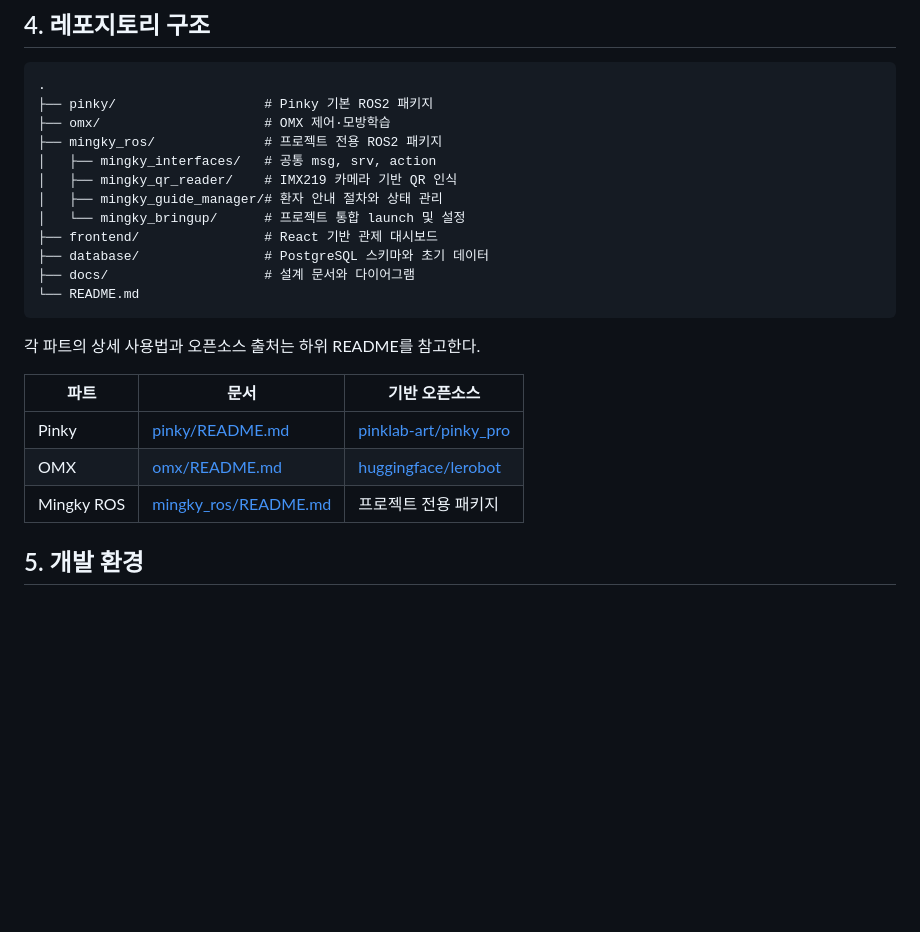
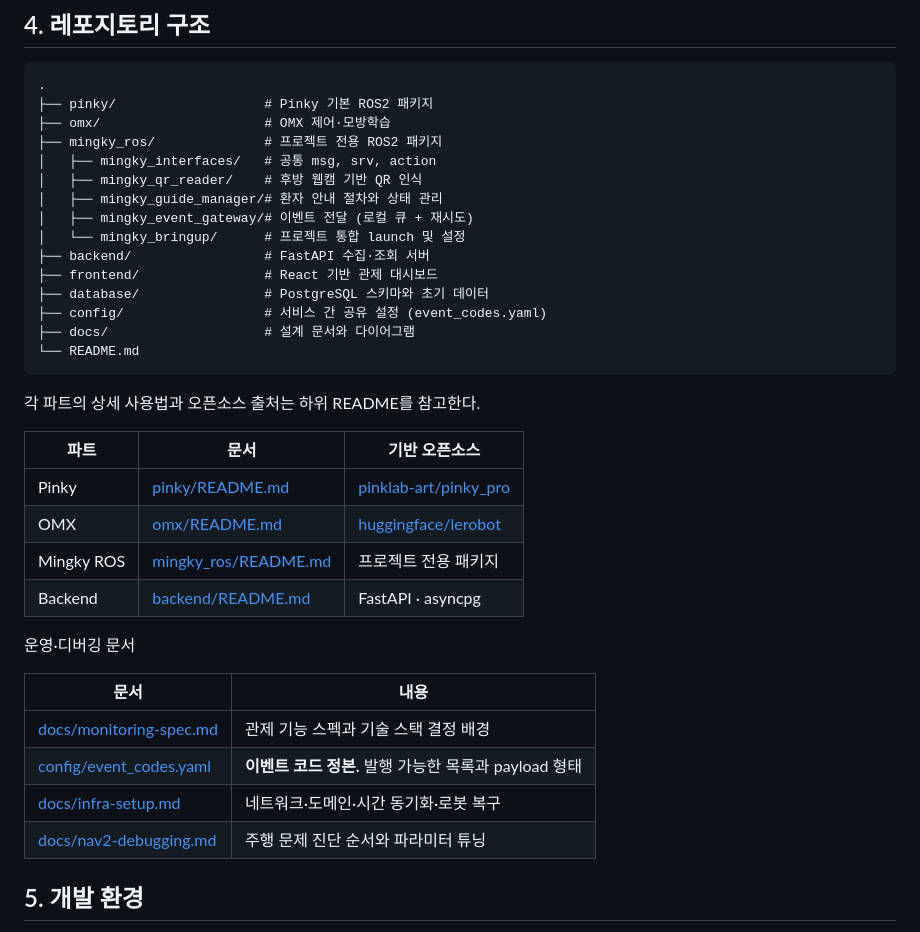
Before and after one commit to finalproject3fastcamp/mingky_care_pro, a Markdown page: README.md, the part around the change. Drawn GitHub-style; blank space fills up the shorter version.

````diff
--- a/README.md
+++ b/README.md
@@ -44,11 +44,14 @@ Pinky 자율주행 로봇과 고정형 OMX(OpenManipulator-X) 로봇팔을 연
 ├── omx/                     # OMX 제어·모방학습
 ├── mingky_ros/              # 프로젝트 전용 ROS2 패키지
 │   ├── mingky_interfaces/   # 공통 msg, srv, action
-│   ├── mingky_qr_reader/    # IMX219 카메라 기반 QR 인식
+│   ├── mingky_qr_reader/    # 후방 웹캠 기반 QR 인식
 │   ├── mingky_guide_manager/# 환자 안내 절차와 상태 관리
+│   ├── mingky_event_gateway/# 이벤트 전달 (로컬 큐 + 재시도)
 │   └── mingky_bringup/      # 프로젝트 통합 launch 및 설정
+├── backend/                 # FastAPI 수집·조회 서버
 ├── frontend/                # React 기반 관제 대시보드
 ├── database/                # PostgreSQL 스키마와 초기 데이터
+├── config/                  # 서비스 간 공유 설정 (event_codes.yaml)
 ├── docs/                    # 설계 문서와 다이어그램
 └── README.md
 ```
@@ -60,6 +63,16 @@ Pinky 자율주행 로봇과 고정형 OMX(OpenManipulator-X) 로봇팔을 연
 | Pinky | [pinky/README.md](pinky/README.md) | [pinklab-art/pinky_pro](https://github.com/pinklab-art/pinky_pro) |
 | OMX | [omx/README.md](omx/README.md) | [huggingface/lerobot](https://github.com/huggingface/lerobot) |
 | Mingky ROS | [mingky_ros/README.md](mingky_ros/README.md) | 프로젝트 전용 패키지 |
+| Backend | [backend/README.md](backend/README.md) | FastAPI · asyncpg |
+
+운영·디버깅 문서
+
+| 문서 | 내용 |
+| --- | --- |
+| [docs/monitoring-spec.md](docs/monitoring-spec.md) | 관제 기능 스펙과 기술 스택 결정 배경 |
+| [config/event_codes.yaml](config/event_codes.yaml) | **이벤트 코드 정본.** 발행 가능한 목록과 payload 형태 |
+| [docs/infra-setup.md](docs/infra-setup.md) | 네트워크·도메인·시간 동기화·로봇 복구 |
+| [docs/nav2-debugging.md](docs/nav2-debugging.md) | 주행 문제 진단 순서와 파라미터 튜닝 |
 
 ## 5. 개발 환경
 
````
Also changed, not shown: docs/infra-setup.md (added, +233 -0 lines), docs/nav2-debugging.md (added, +246 -0 lines).
